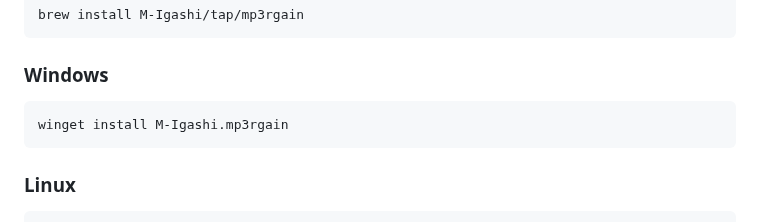
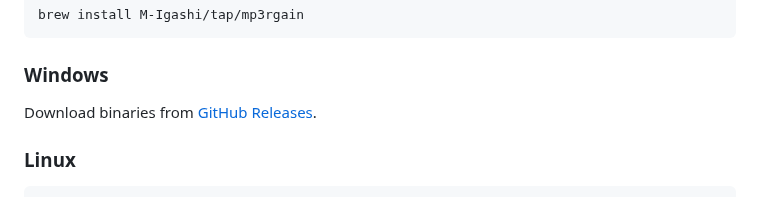
Before and after one commit to M-Igashi/mp3rgain, a Markdown page: README.md, the part around the change. GitHub-like rendering.

Commit message:
docs: remove winget installation (pending approval)

````diff
--- a/README.md
+++ b/README.md
@@ -28,9 +28,7 @@ brew install M-Igashi/tap/mp3rgain
 
 ### Windows
 
-```powershell
-winget install M-Igashi.mp3rgain
-```
+Download binaries from [GitHub Releases](https://github.com/M-Igashi/mp3rgain/releases).
 
 ### Linux
 
````
